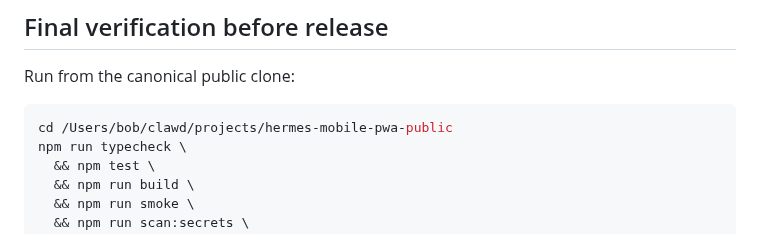
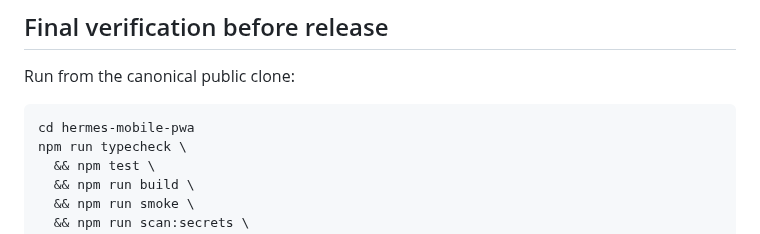
Before and after one commit to willscott-v2/hermes-mobile-pwa, a Markdown page: docs/plans/2026-08-04-onboarding-and-composer-controls.md, the part around the change. Drawn GitHub-style.

````diff
--- a/docs/plans/2026-08-04-onboarding-and-composer-controls.md
+++ b/docs/plans/2026-08-04-onboarding-and-composer-controls.md
@@ -1360,7 +1360,7 @@ Hermex inspired the priorities, but direct compatibility failed because it targe
 Run from the canonical public clone:
 
 ```bash
-cd /Users/bob/clawd/projects/hermes-mobile-pwa-public
+cd hermes-mobile-pwa
 npm run typecheck \
   && npm test \
   && npm run build \
````
Also changed, not shown: README.md (+3 -0 lines), docs/images/mobile-chat.png, docs/images/mobile-connect.png, 12 other files.
